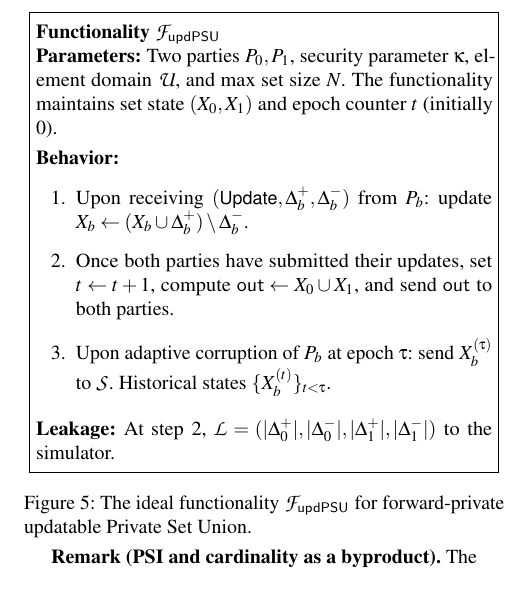
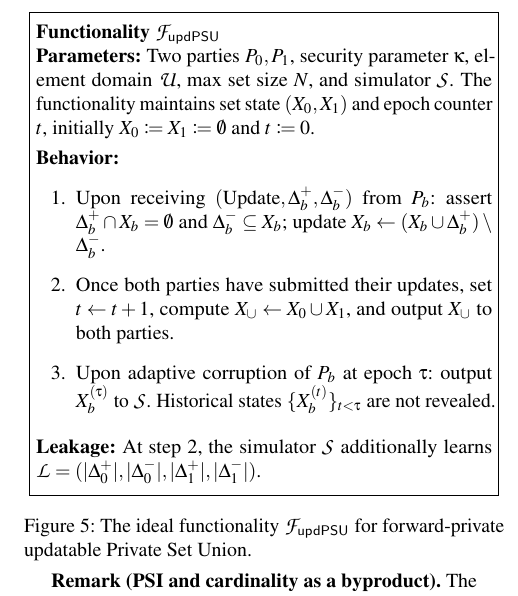
Before and after one commit to 2788600780/FUPSU, a LaTeX paper (plan/output/usenix/FPSU.tex, which reads plan/output/usenix/section/section3.tex): part of one column of page 6 of 17, cut so that both start at the same text. Compiled offline with pdfLaTeX; a LaTeX package or settings file that is missing is left out.

Commit message:
Fix F_updPSU ideal functionality: USENIX-compliant notation
- Simulator Sim → added to Parameters
- State initialization: X_0 := X_1 := ∅, t := 0
- Input validation: assert Δ⁺∩X=∅ and Δ⁻⊆X
- \textsf{Update} → \text{Update} (standard text, not sans-serif)
- \mathsf{out} → X_∪ (standard math italic)
- send → Output (USENIX standard verb)
- Step 3: fixed incomplete sentence about historical states
- Leakage: clarified "simulator additionally learns"

```diff
--- a/plan/output/usenix/section/section3.tex
+++ b/plan/output/usenix/section/section3.tex
@@ -83,21 +83,23 @@ Sections~\ref{sec:ideal}--\ref{sec:complexity}.
 	\noindent\textbf{Functionality $\cF_{\mathsf{updPSU}}$}
 
 	\noindent\textbf{Parameters:} Two parties $P_0, P_1$, security parameter
-	$\kappa$, element domain $\U$, and max set size $N$. The functionality
-	maintains set state $(X_0, X_1)$ and epoch counter $t$ (initially $0$).
+	$\kappa$, element domain $\U$, max set size $N$, and simulator $\cS$.
+	The functionality maintains set state $(X_0, X_1)$ and epoch counter $t$,
+	initially $X_0 \coloneqq X_1 \coloneqq \emptyset$ and $t \coloneqq 0$.
 
 	\smallskip\noindent\textbf{Behavior:}
 	\begin{enumerate}
-	\item Upon receiving $(\textsf{Update}, \Delta^+_b, \Delta^-_b)$ from $P_b$:
+	\item Upon receiving $(\text{Update}, \Delta^+_b, \Delta^-_b)$ from $P_b$:
+	assert $\Delta^+_b \cap X_b = \emptyset$ and $\Delta^-_b \subseteq X_b$;
 	update $X_b \leftarrow (X_b \cup \Delta^+_b) \setminus \Delta^-_b$.
 	\item Once both parties have submitted their updates, set $t \leftarrow t+1$,
-	compute $\mathsf{out} \leftarrow X_0 \cup X_1$, and send $\mathsf{out}$
-	to both parties.
-	\item Upon adaptive corruption of $P_b$ at epoch $\tau$: send
-	$X_b^{(\tau)}$ to $\cS$. Historical states $\{X_b^{(t)}\}_{t < \tau}$.
+	compute $X_\cup \leftarrow X_0 \cup X_1$, and output $X_\cup$ to both parties.
+	\item Upon adaptive corruption of $P_b$ at epoch $\tau$: output
+	$X_b^{(\tau)}$ to $\cS$. Historical states $\{X_b^{(t)}\}_{t < \tau}$ are
+	not revealed.
 	\end{enumerate}
-	\smallskip\noindent\textbf{Leakage:} At step~2, $\cL = (|\Delta^+_0|,
-	|\Delta^-_0|, |\Delta^+_1|, |\Delta^-_1|)$ to the simulator.
+	\smallskip\noindent\textbf{Leakage:} At step~2, the simulator $\cS$ additionally learns
+	$\cL = (|\Delta^+_0|, |\Delta^-_0|, |\Delta^+_1|, |\Delta^-_1|)$.
 	\smallskip
 	\end{minipage}}
 \captionof{figure}{The ideal functionality $\cF_{\mathsf{updPSU}}$ for forward-private updatable Private Set Union.}
```
